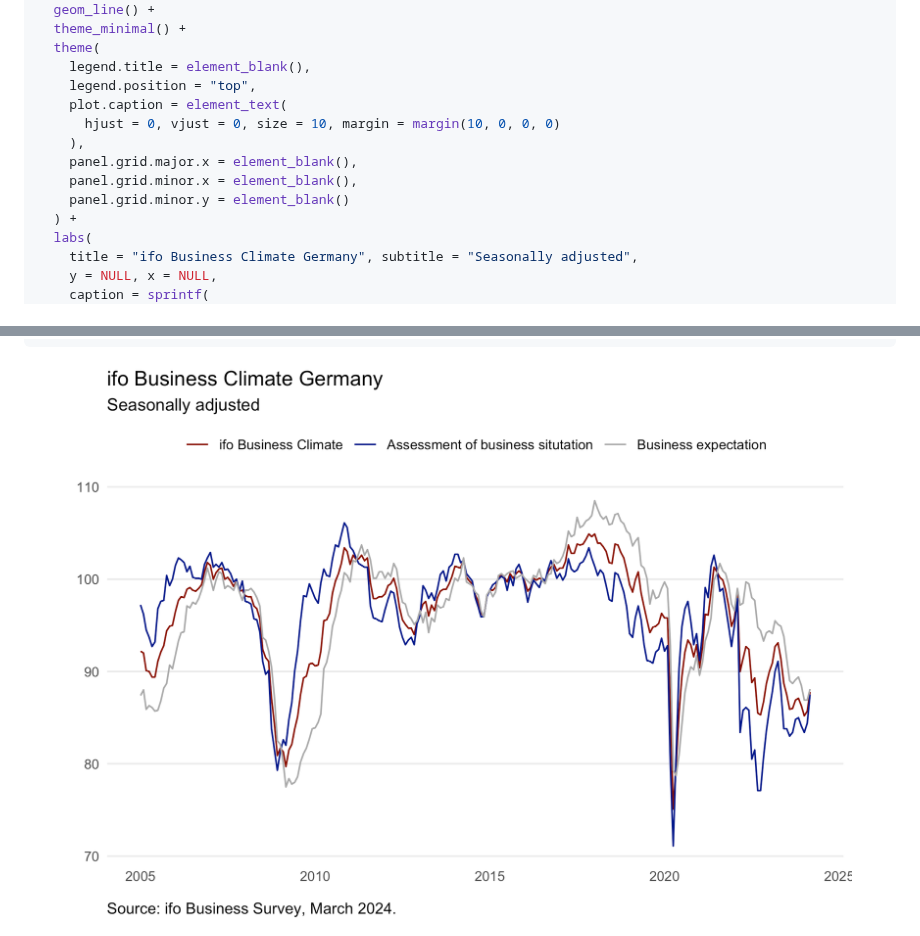
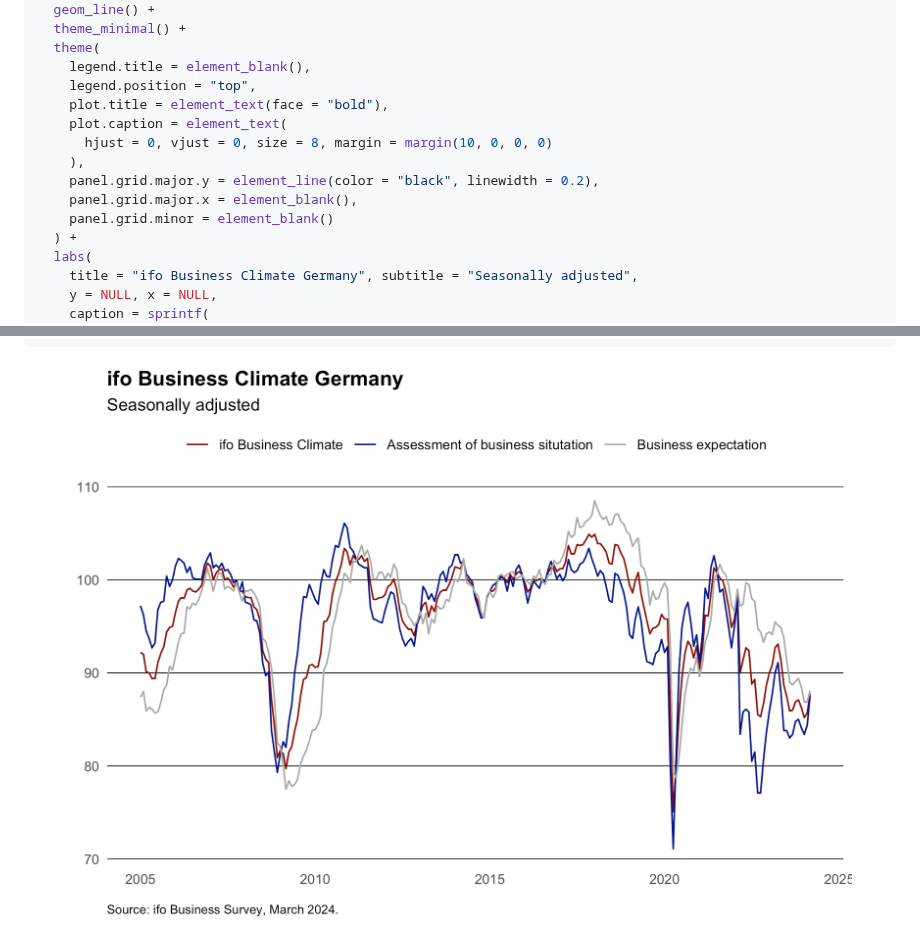
Before and after one commit to m-muecke/ifo, a Markdown page: README.md, 2 parts joined by grey strips. GitHub-like rendering; pictures changed too: man/figures/README-plotting-1.png.

Commit message:
docs: make grid lines black, caption smaller and title bold

```diff
--- a/README.md
+++ b/README.md
@@ -61,12 +61,13 @@ climate |>
   theme(
     legend.title = element_blank(),
     legend.position = "top",
+    plot.title = element_text(face = "bold"),
     plot.caption = element_text(
-      hjust = 0, vjust = 0, size = 10, margin = margin(10, 0, 0, 0)
+      hjust = 0, vjust = 0, size = 8, margin = margin(10, 0, 0, 0)
     ),
+    panel.grid.major.y = element_line(color = "black", linewidth = 0.2),
     panel.grid.major.x = element_blank(),
-    panel.grid.minor.x = element_blank(),
-    panel.grid.minor.y = element_blank()
+    panel.grid.minor = element_blank()
   ) +
   labs(
     title = "ifo Business Climate Germany", subtitle = "Seasonally adjusted",
```
Also changed, not shown: 2 other files.
